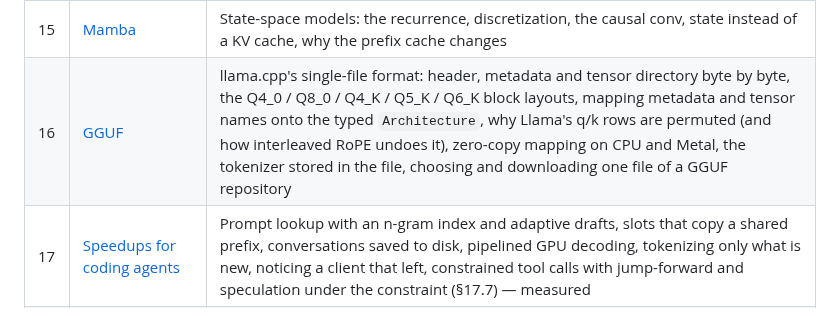
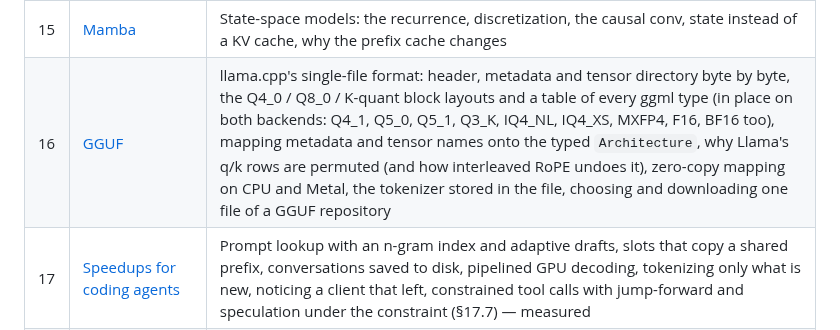
Before and after one commit to beniaminp/jllm-serve, a Markdown page: docs/README.md, the part around the change. Rendered like a GitHub page.

Commit message:
docs README: GGUF types

```diff
--- a/docs/README.md
+++ b/docs/README.md
@@ -28,7 +28,7 @@ Suggested reading order:
 | 13 | [Q2_K quantization](13-q2k-quantization.md) | 2-bit weights: sub-block scales and mins, the 84-byte super-block, the quantizer search, the Σx dot product, measured size/speed/quality |
 | 14 | [Model families](14-model-families.md) | One table of every supported family (Qwen3, Qwen2, Llama 3.x, Mistral, GLM / GLM-4, Phi-3 / 4, Gemma 2 / 3, DeepSeek-V2 / V3, Mamba, Qwen3-Next): what differs (bias, QK-norm, sliding window, RoPE pairing and scaling, sandwich norms, GeLU, soft-capping, MoE routing, multi-head latent attention, BOS), verified tensor names, the typed `Architecture` model and how to add a family, the comparison with transformers on real published weights; Qwen3-Next's Gated DeltaNet (the delta rule, its chunked form, state instead of most of the KV cache) |
 | 15 | [Mamba](15-mamba.md) | State-space models: the recurrence, discretization, the causal conv, state instead of a KV cache, why the prefix cache changes |
-| 16 | [GGUF](16-gguf.md) | llama.cpp's single-file format: header, metadata and tensor directory byte by byte, the Q4_0 / Q8_0 / Q4_K / Q5_K / Q6_K block layouts, mapping metadata and tensor names onto the typed `Architecture`, why Llama's q/k rows are permuted (and how interleaved RoPE undoes it), zero-copy mapping on CPU and Metal, the tokenizer stored in the file, choosing and downloading one file of a GGUF repository |
+| 16 | [GGUF](16-gguf.md) | llama.cpp's single-file format: header, metadata and tensor directory byte by byte, the Q4_0 / Q8_0 / K-quant block layouts and a table of every ggml type (in place on both backends: Q4_1, Q5_0, Q5_1, Q3_K, IQ4_NL, IQ4_XS, MXFP4, F16, BF16 too), mapping metadata and tensor names onto the typed `Architecture`, why Llama's q/k rows are permuted (and how interleaved RoPE undoes it), zero-copy mapping on CPU and Metal, the tokenizer stored in the file, choosing and downloading one file of a GGUF repository |
 | 17 | [Speedups for coding agents](17-agent-speedups.md) | Prompt lookup with an n-gram index and adaptive drafts, slots that copy a shared prefix, conversations saved to disk, pipelined GPU decoding, tokenizing only what is new, noticing a client that left, constrained tool calls with jump-forward and speculation under the constraint (§17.7) — measured |
 | 18 | [The Metal emulator](18-metal-emulator.md) | Running the GPU kernels on any CPU: MSL → C++, fibers for GPU threads, simd collectives, deadlock detection, what it can and cannot verify |
 | 19 | [Docker](19-docker.md) | One image with the engine and the web console: build, push to Docker Hub, run; the /data volume, the API key, memory sizing, proxies, what was verified |
```
